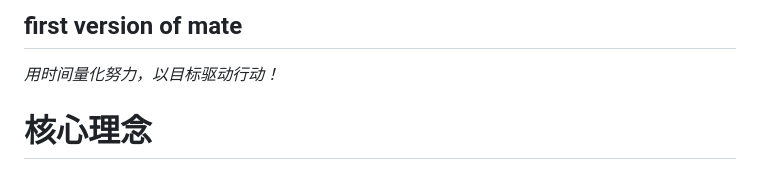
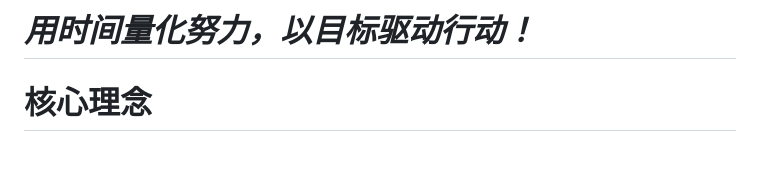
Before and after one commit to cuckooaa/mate, a Markdown page: README.md, the part around the change. Rendered like a GitHub page.

```diff
--- a/README.md
+++ b/README.md
@@ -1,5 +1,4 @@
-## first version of mate
-*用时间量化努力，以目标驱动行动！*
+# *用时间量化努力，以目标驱动行动！*
 
 # 核心理念
 *本网站的核心在于量化您的努力，并将其转化为购买心仪商品的“货币”。 您用努力的时间来换取商品，既规避了冲动消费，又让努力有了明确的目标和动力。*
```
